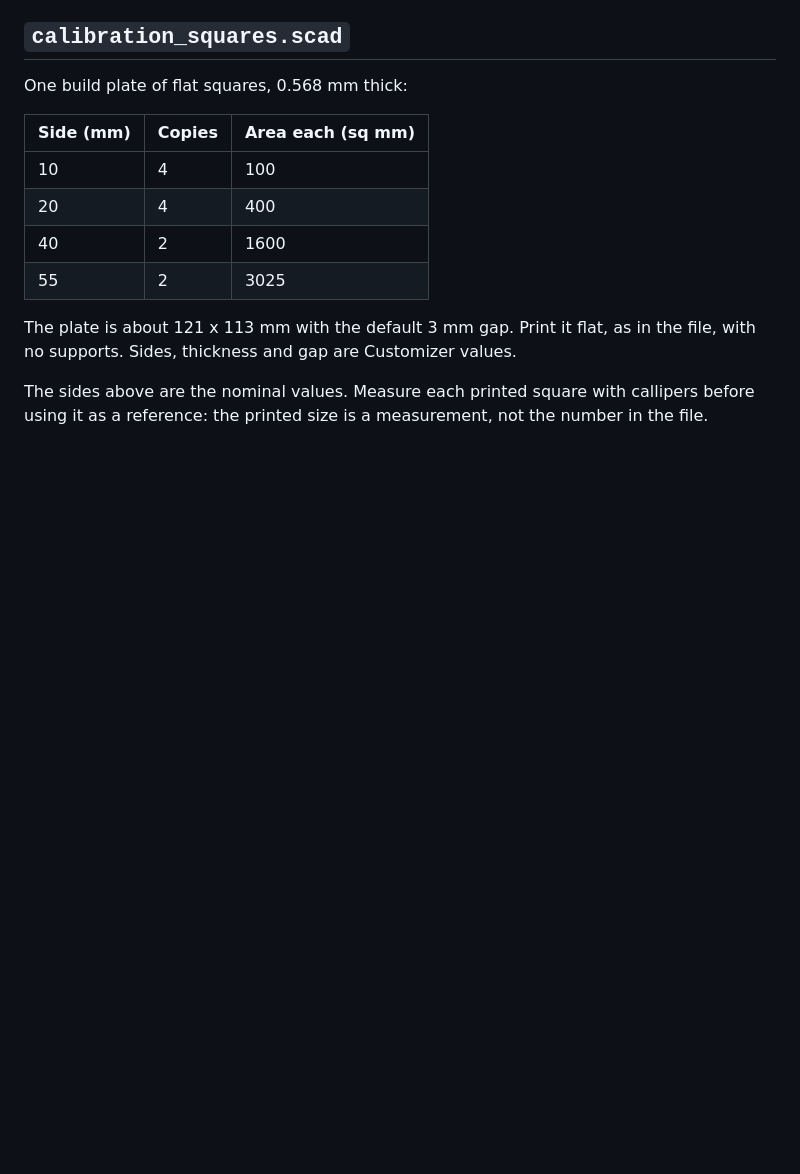
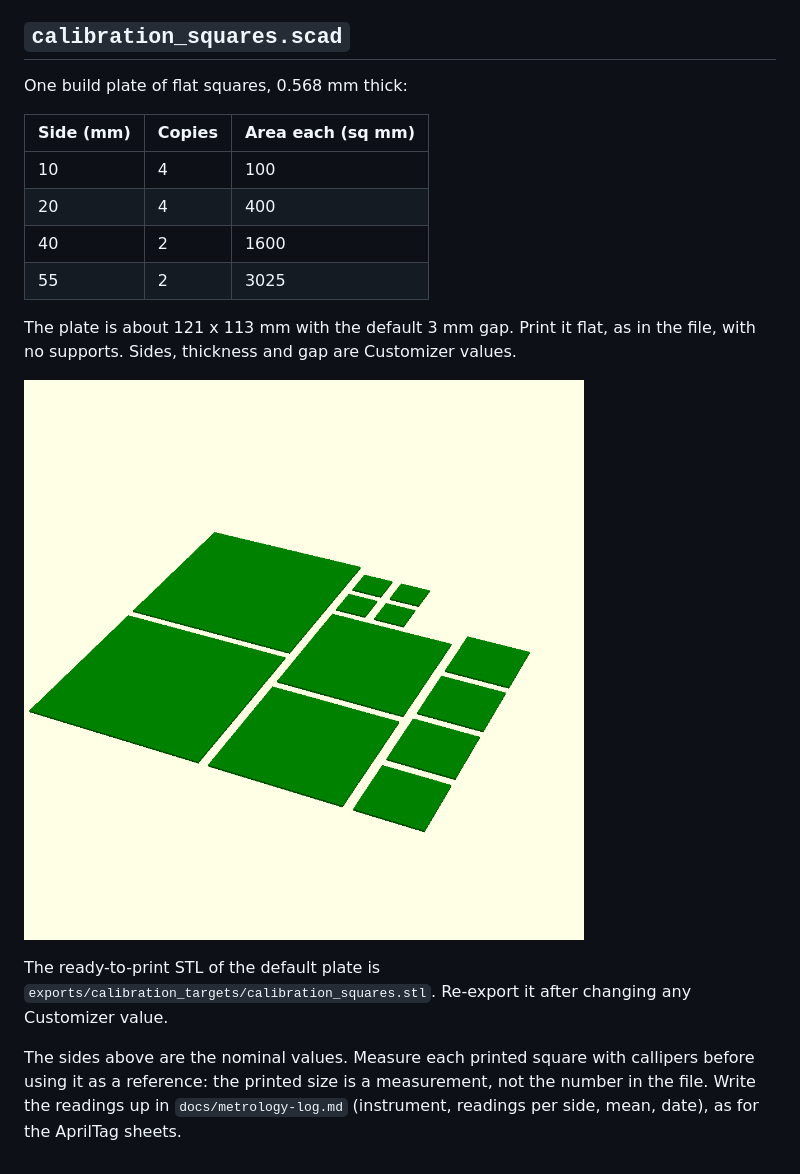
Before and after one commit to txoof/npec-camera-rig, a Markdown page: hardware/calibration_targets/README.md, the part around the change. GitHub-like rendering; pictures changed too: hardware/images/calibration_squares.png (added); blank space fills up the shorter version.

```diff
--- a/hardware/calibration_targets/README.md
+++ b/hardware/calibration_targets/README.md
@@ -17,5 +17,13 @@ One build plate of flat squares, 0.568 mm thick:
 The plate is about 121 x 113 mm with the default 3 mm gap. Print it flat, as in the file, with
 no supports. Sides, thickness and gap are Customizer values.
 
+![The plate of calibration squares](../images/calibration_squares.png)
+
+The ready-to-print STL of the default plate is
+`exports/calibration_targets/calibration_squares.stl`. Re-export it after changing any
+Customizer value.
+
 The sides above are the nominal values. Measure each printed square with callipers before using
-it as a reference: the printed size is a measurement, not the number in the file.
+it as a reference: the printed size is a measurement, not the number in the file. Write the
+readings up in `docs/metrology-log.md` (instrument, readings per side, mean, date), as for the
+AprilTag sheets.
```
Also changed, not shown: hardware/CLAUDE.md (+4 -3 lines), hardware/README.md (+1 -1 lines), 1 other file.
